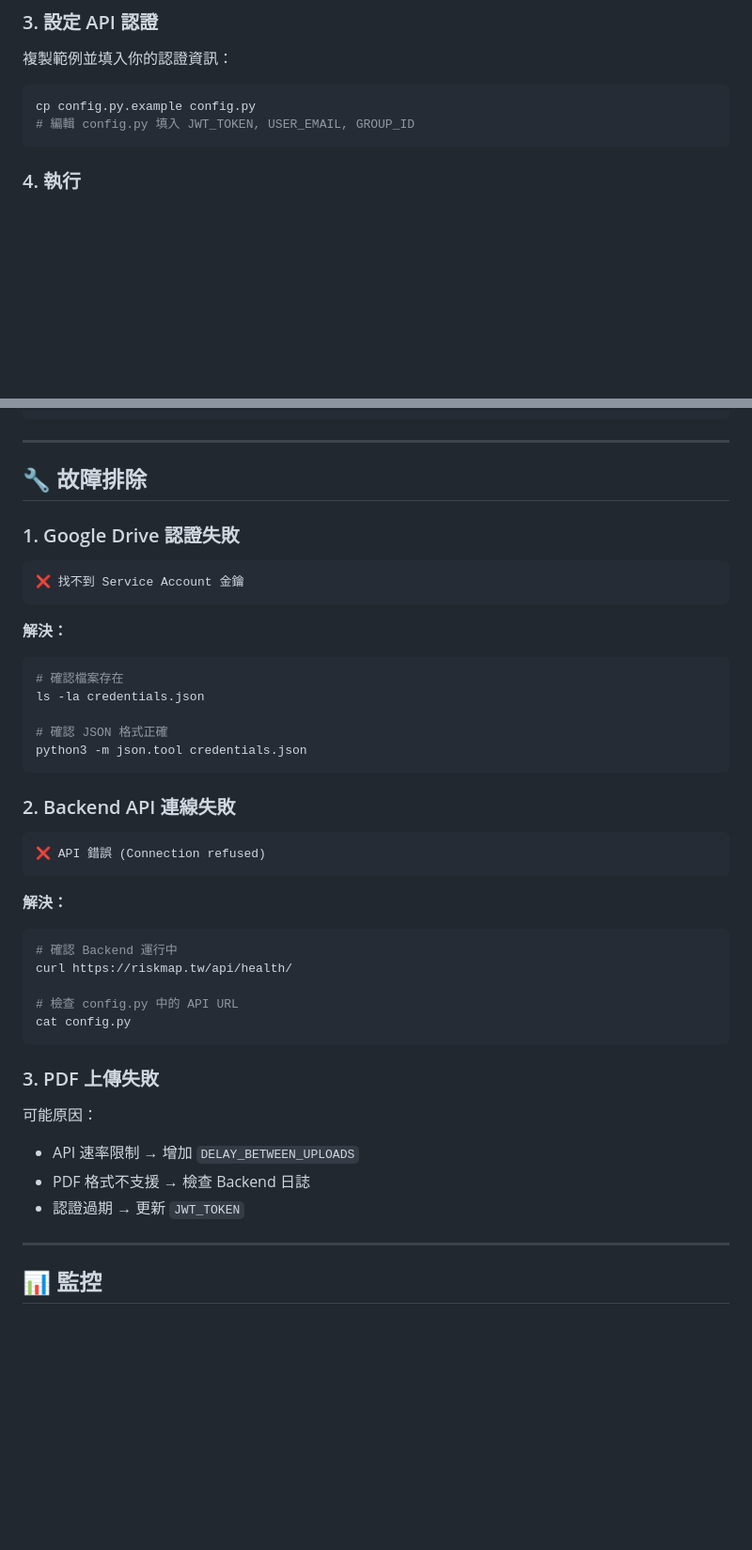
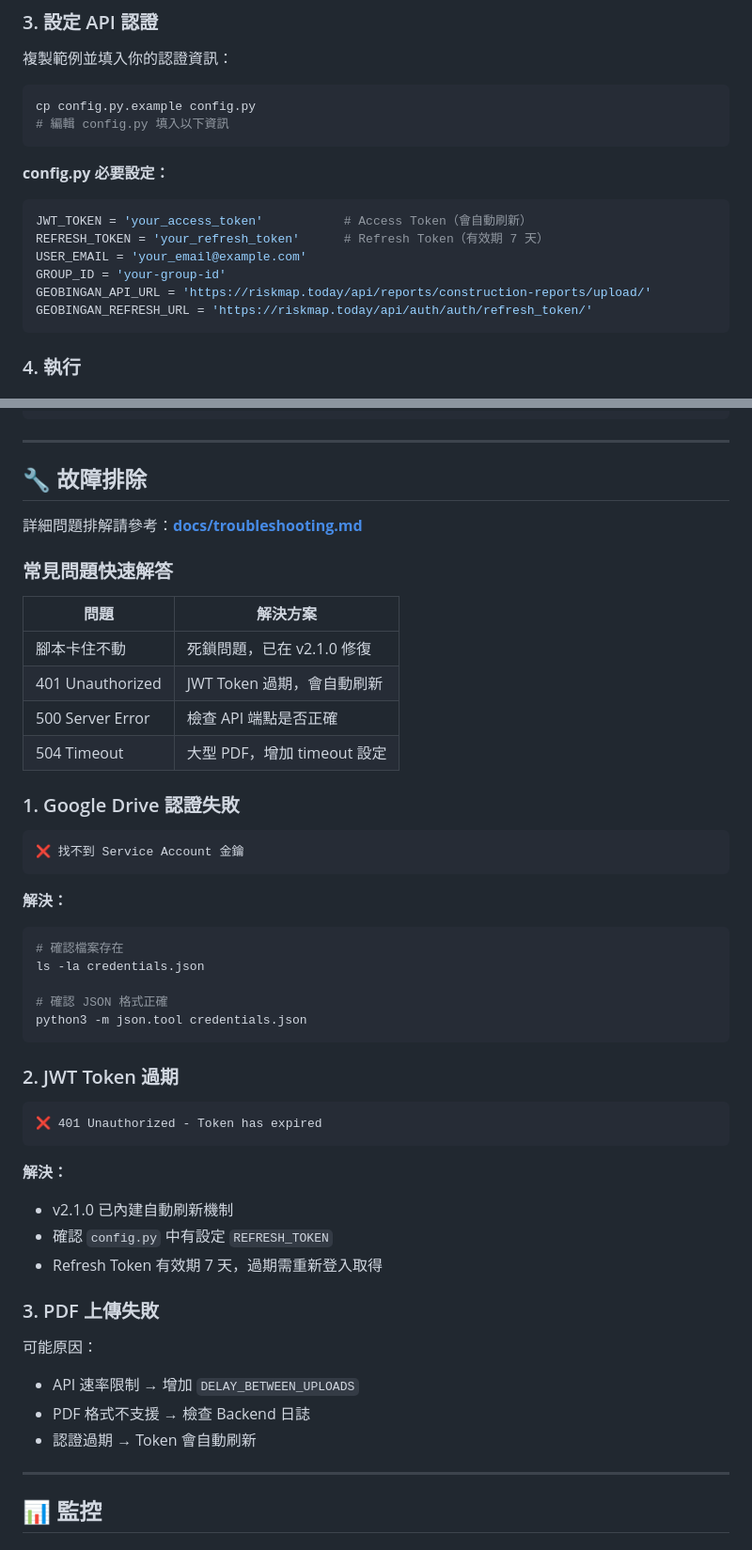
Before and after one commit to GeoThings/geoBingAn-pdf-sync-tool, a Markdown page: README.md, 2 parts joined by grey strips. Shown at 94% size. Rendered like a GitHub page; blank space fills up the shorter version.

````diff
--- a/README.md
+++ b/README.md
@@ -72,7 +64,17 @@ pip install -r requirements.txt
 複製範例並填入你的認證資訊：
 ```bash
 cp config.py.example config.py
-# 編輯 config.py 填入 JWT_TOKEN, USER_EMAIL, GROUP_ID
+# 編輯 config.py 填入以下資訊
+```
+
+**config.py 必要設定：**
+```python
+JWT_TOKEN = 'your_access_token'           # Access Token（會自動刷新）
+REFRESH_TOKEN = 'your_refresh_token'      # Refresh Token（有效期 7 天）
+USER_EMAIL = 'your_email@example.com'
+GROUP_ID = 'your-group-id'
+GEOBINGAN_API_URL = 'https://riskmap.today/api/reports/construction-reports/upload/'
+GEOBINGAN_REFRESH_URL = 'https://riskmap.today/api/auth/auth/refresh_token/'
 ```
 
 ### 4. 執行
@@ -275,6 +278,17 @@ rm state/*.json
 
 ## 🔧 故障排除
 
+詳細問題排解請參考：**[docs/troubleshooting.md](docs/troubleshooting.md)**
+
+### 常見問題快速解答
+
+| 問題 | 解決方案 |
+|------|----------|
+| 腳本卡住不動 | 死鎖問題，已在 v2.1.0 修復 |
+| 401 Unauthorized | JWT Token 過期，會自動刷新 |
+| 500 Server Error | 檢查 API 端點是否正確 |
+| 504 Timeout | 大型 PDF，增加 timeout 設定 |
+
 ### 1. Google Drive 認證失敗
 
 ```
@@ -290,27 +304,23 @@ ls -la credentials.json
 python3 -m json.tool credentials.json
 ```
 
-### 2. Backend API 連線失敗
+### 2. JWT Token 過期
 
 ```
-❌ API 錯誤 (Connection refused)
+❌ 401 Unauthorized - Token has expired
 ```
 
 **解決：**
-```bash
-# 確認 Backend 運行中
-curl https://riskmap.tw/api/health/
-
-# 檢查 config.py 中的 API URL
-cat config.py
-```
+- v2.1.0 已內建自動刷新機制
+- 確認 `config.py` 中有設定 `REFRESH_TOKEN`
+- Refresh Token 有效期 7 天，過期需重新登入取得
 
 ### 3. PDF 上傳失敗
 
 可能原因：
 - API 速率限制 → 增加 `DELAY_BETWEEN_UPLOADS`
 - PDF 格式不支援 → 檢查 Backend 日誌
-- 認證過期 → 更新 `JWT_TOKEN`
+- 認證過期 → Token 會自動刷新
 
 ---
 
````
Also changed, not shown: other parts of README.md (+34 -34 lines).
